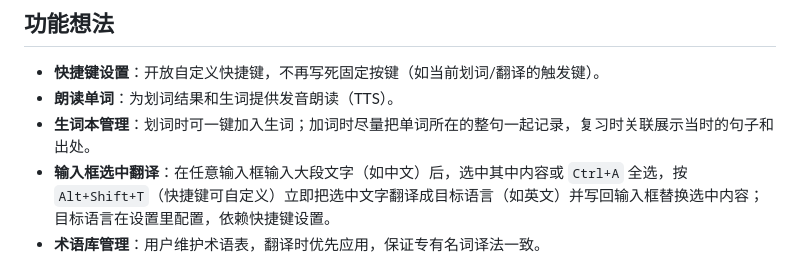
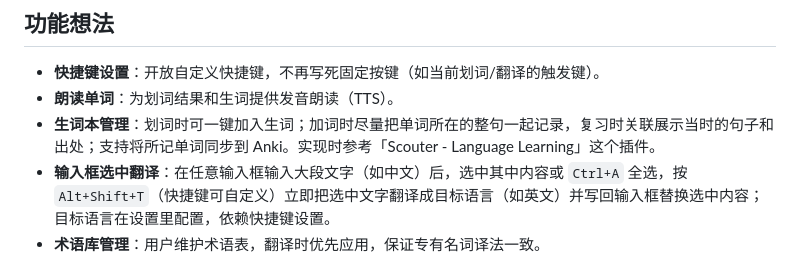
Before and after one commit to VastNext/LexiLayer-Translator, a Markdown page: docs/ROADMAP.md, the part around the change. Rendered like a GitHub page.

Commit message:
docs: note Anki sync and reference extension for vocabulary feature

```diff
--- a/docs/ROADMAP.md
+++ b/docs/ROADMAP.md
@@ -13,7 +13,7 @@
 
 - **快捷键设置**：开放自定义快捷键，不再写死固定按键（如当前划词/翻译的触发键）。
 - **朗读单词**：为划词结果和生词提供发音朗读（TTS）。
-- **生词本管理**：划词时可一键加入生词；加词时尽量把单词所在的整句一起记录，复习时关联展示当时的句子和出处。
+- **生词本管理**：划词时可一键加入生词；加词时尽量把单词所在的整句一起记录，复习时关联展示当时的句子和出处；支持将所记单词同步到 Anki。实现时参考「Scouter - Language Learning」这个插件。
 - **输入框选中翻译**：在任意输入框输入大段文字（如中文）后，选中其中内容或 `Ctrl+A` 全选，按 `Alt+Shift+T`（快捷键可自定义）立即把选中文字翻译成目标语言（如英文）并写回输入框替换选中内容；目标语言在设置里配置，依赖快捷键设置。
 - **术语库管理**：用户维护术语表，翻译时优先应用，保证专有名词译法一致。
 - **翻译网站**：在 vastnext.com 上承载文本翻译，并可尝试 PDF 翻译；注意与「不运营接收翻译内容的自营服务器」边界的冲突——优先纯客户端调用，否则先修订边界再立项。
```
